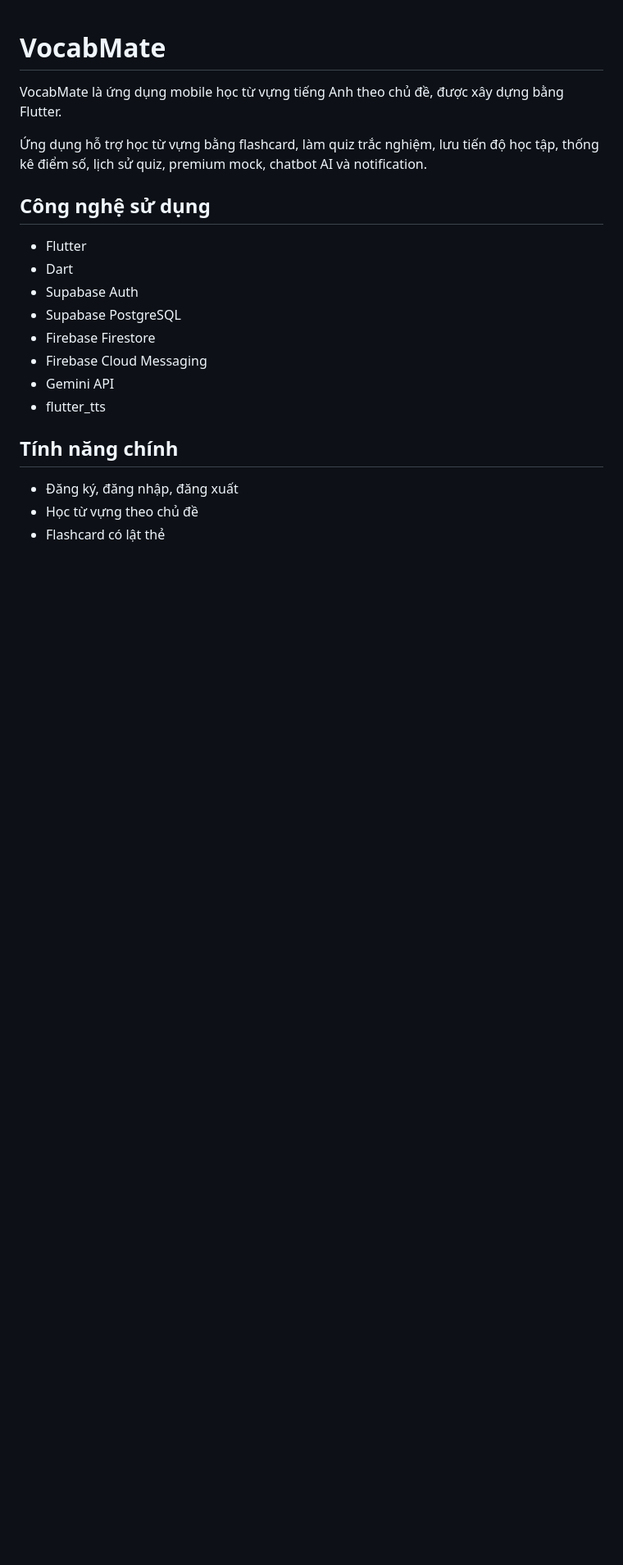
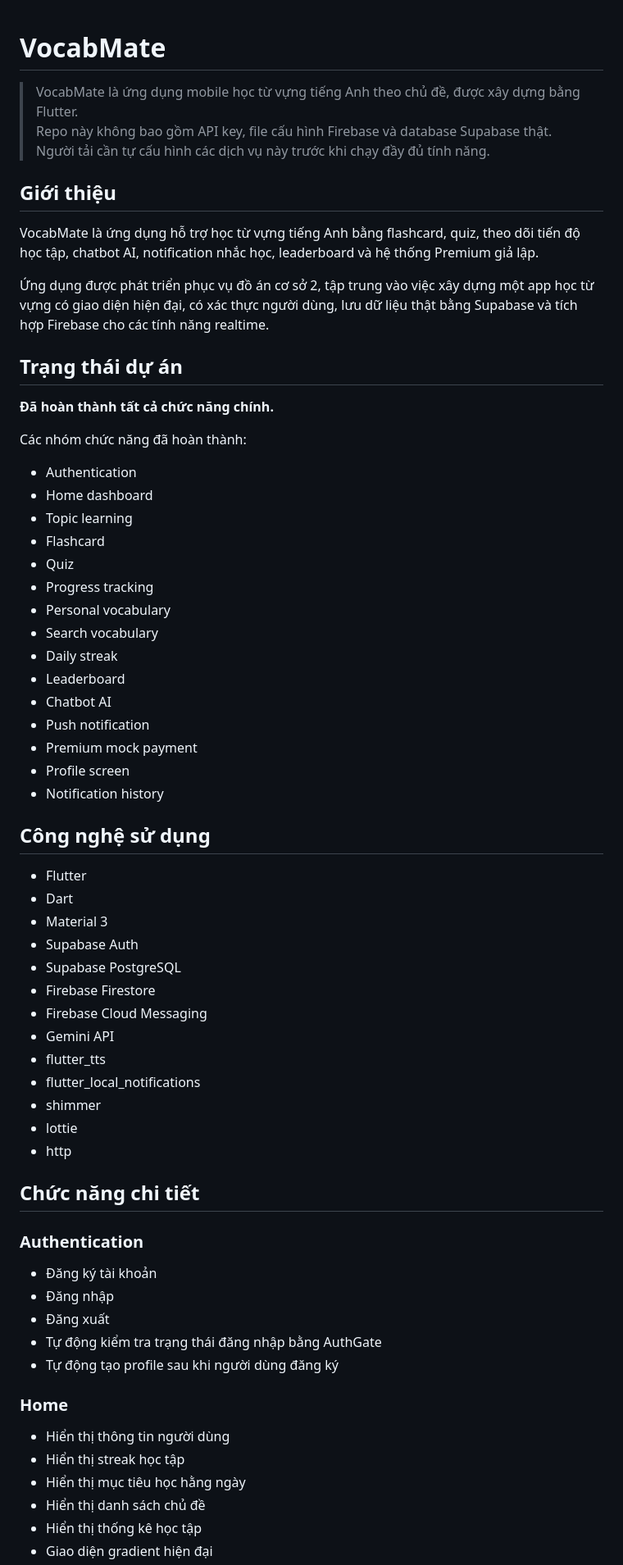
Before and after one commit to vunguyxxn/vocab_mate, a Markdown page: README.md, the part around one of its changes. Shown at 82% size. Rendered like a GitHub page; blank space fills up the shorter version.

```diff
--- a/README.md
+++ b/README.md
@@ -1,22 +1,68 @@
 # VocabMate
 
-VocabMate là ứng dụng mobile học từ vựng tiếng Anh theo chủ đề, được xây dựng bằng Flutter.
+> VocabMate là ứng dụng mobile học từ vựng tiếng Anh theo chủ đề, được xây dựng bằng Flutter.
+> Repo này không bao gồm API key, file cấu hình Firebase và database Supabase thật. Người tải cần tự cấu hình các dịch vụ này trước khi chạy đầy đủ tính năng.
 
-Ứng dụng hỗ trợ học từ vựng bằng flashcard, làm quiz trắc nghiệm, lưu tiến độ học tập, thống kê điểm số, lịch sử quiz, premium mock, chatbot AI và notification.
+## Giới thiệu
+
+VocabMate là ứng dụng hỗ trợ học từ vựng tiếng Anh bằng flashcard, quiz, theo dõi tiến độ học tập, chatbot AI, notification nhắc học, leaderboard và hệ thống Premium giả lập.
+
+Ứng dụng được phát triển phục vụ đồ án cơ sở 2, tập trung vào việc xây dựng một app học từ vựng có giao diện hiện đại, có xác thực người dùng, lưu dữ liệu thật bằng Supabase và tích hợp Firebase cho các tính năng realtime.
+
+## Trạng thái dự án
+
+**Đã hoàn thành tất cả chức năng chính.**
+
+Các nhóm chức năng đã hoàn thành:
+
+- Authentication
+- Home dashboard
+- Topic learning
+- Flashcard
+- Quiz
+- Progress tracking
+- Personal vocabulary
+- Search vocabulary
+- Daily streak
+- Leaderboard
+- Chatbot AI
+- Push notification
+- Premium mock payment
+- Profile screen
+- Notification history
 
 ## Công nghệ sử dụng
 
 - Flutter
 - Dart
+- Material 3
 - Supabase Auth
 - Supabase PostgreSQL
 - Firebase Firestore
 - Firebase Cloud Messaging
 - Gemini API
 - flutter_tts
+- flutter_local_notifications
+- shimmer
+- lottie
+- http
 
-## Tính năng chính
+## Chức năng chi tiết
 
-- Đăng ký, đăng nhập, đăng xuất
-- Học từ vựng theo chủ đề
-- Flashcard có lật thẻ
+### Authentication
+
+- Đăng ký tài khoản
+- Đăng nhập
+- Đăng xuất
+- Tự động kiểm tra trạng thái đăng nhập bằng AuthGate
+- Tự động tạo profile sau khi người dùng đăng ký
+
+### Home
+
+- Hiển thị thông tin người dùng
+- Hiển thị streak học tập
+- Hiển thị mục tiêu học hằng ngày
+- Hiển thị danh sách chủ đề
+- Hiển thị thống kê học tập
+- Giao diện gradient hiện đại
+
```
Also changed, not shown: other parts of README.md (+204 -52 lines).
